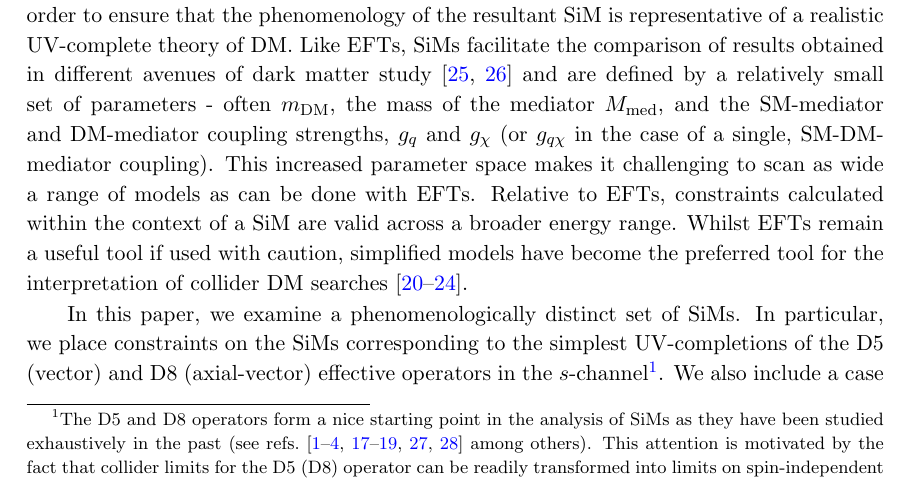
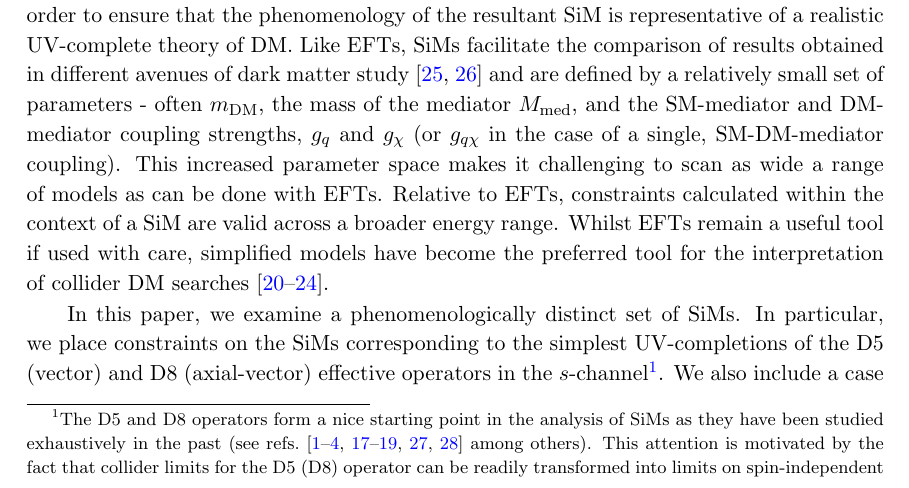
Before and after one commit to abrennan87/SiMs_paper_submission_draft, a LaTeX document (Brennan_SiMs_draft.tex, which reads Introduction.tex): part of page 3 of 31, cut so that both start at the same text. Compiled offline with pdfLaTeX.

Commit message:
Minor change to intro wording

```diff
--- a/Introduction.tex
+++ b/Introduction.tex
@@ -7,7 +7,7 @@ In a nutshell, a simplified model (SiM) arises when the heavy mediator which was
 Like EFTs, SiMs facilitate the comparison of results obtained in  different avenues of dark matter study \cite{DiFranzo:2013vra, Buckley:2014fba} and are defined by a relatively small set of parameters - often $\mDM$, the mass of the mediator $\Mmed$, and the SM-mediator and DM-mediator coupling strengths, $\gq$ and $\gX$ (or $\gqX$ in the case of a single, SM-DM-mediator coupling). This increased parameter space makes it challenging to scan as wide a range of models as can be done with EFTs.
 Relative to EFTs, constraints calculated within the context of a SiM are valid across a broader energy range.
 %
-Whilst EFTs remain a useful tool if used with caution, simplified models have become the preferred tool for the interpretation of collider DM searches \cite{DM_MET_LHC, DMOxfordReport, DMForumReport, Harris:2014hga,Buchmueller:2014yoa}.
+Whilst EFTs remain a useful tool if used with care, simplified models have become the preferred tool for the interpretation of collider DM searches \cite{DM_MET_LHC, DMOxfordReport, DMForumReport, Harris:2014hga,Buchmueller:2014yoa}.
 
 
 In this paper, we examine a phenomenologically distinct set of SiMs. In particular, we place constraints on the SiMs corresponding to the simplest UV-completions of the D5 (vector) and D8 (axial-vector) effective operators in the $s$-channel\footnote{The D5 and D8 operators form a nice starting point in the analysis of SiMs as they have been studied exhaustively in the past (see refs.~\cite{Aad:1363019, ATLAS-CONF-2012-147, CMS-PAS-EXO-12-048, Buckley:2013jwa, Abdallah:1472683, MonoX, ValidEFT, ValidEFT_part2, ValidEFT_part3} among others). This attention is motivated by the fact that collider limits for the D5 (D8) operator can be readily transformed into limits on spin-independent (spin-dependent) DM-nucleon scattering and vice versa.}. We also include a case in which a scalar mediator is exchanged in the $t$-channel, motivated by its analog of squark exchange in Supersymmetry. In the heavy mediator limit, the operator describing this model can be rearranged via a Fierz transformation into a combination of operators D5 to D8.
```
